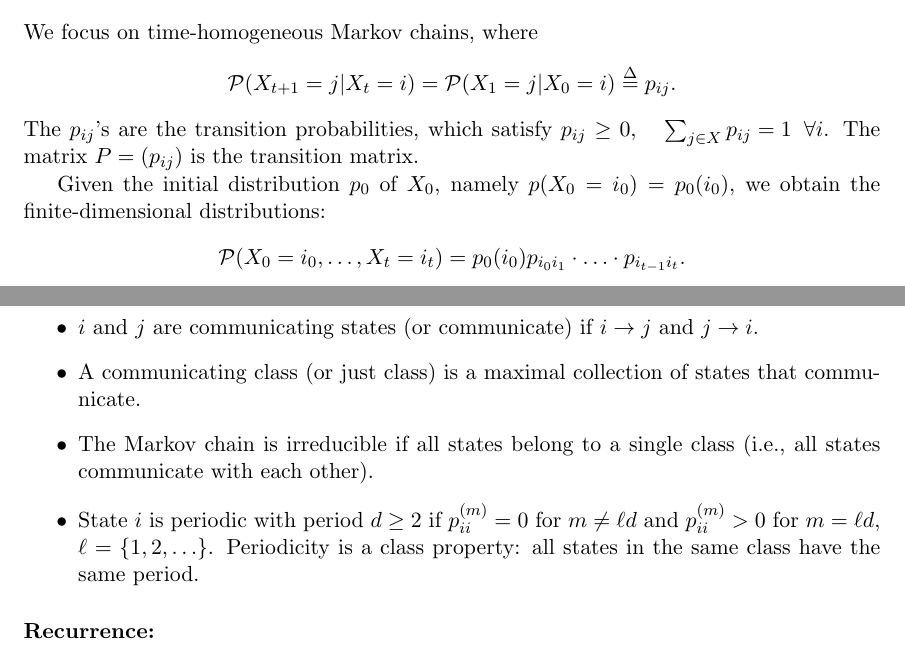
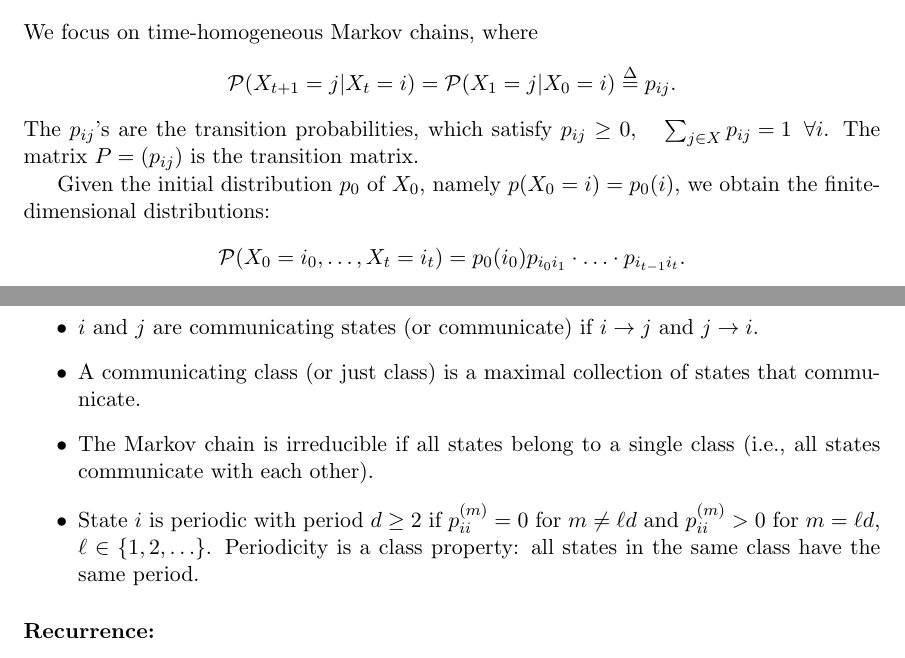
Before and after one commit to avivt/046203-RL-lectures-notes, a LaTeX document (Lecture_Book.tex, which reads Lecture4.tex): two parts of pages 39 and 40 of 137, joined at a grey line, cut so that both start at the same text. Compiled offline with pdfLaTeX.

Commit message:
Fix commit for Update Lecture 4
3. lines 22-23: revert change - initial state i -> i₀
4. line 33 : changed from '\ell =' to '\ell  \in'
12. line 245:  revert change - added missing brackets
18. line 310: revert change - added brackets

```diff
--- a/Lecture4.tex
+++ b/Lecture4.tex
@@ -19,7 +19,7 @@ The ${p_{ij}}$'s  are the transition probabilities, which satisfy
 ${p_{ij}} \ge 0,\;\;\;\sum\nolimits_{j \in X} {{p_{ij}} = 1\;\;\forall i} $.
 The matrix $P = ({p_{ij}})$ is the transition matrix.
 
-Given the initial distribution ${p_0}$ of ${X_0}$, namely $p({X_0} = i_0) = {p_0}(i_0)$, we obtain the finite-dimensional distributions:
+Given the initial distribution ${p_0}$ of ${X_0}$, namely $p({X_0} = i) = {p_0}(i)$, we obtain the finite-dimensional distributions:
 \[{\cal P}({X_0} = {i_0}, \ldots ,{X_t} = {i_t}) = {p_0}(i_0){p_{{i_0}{i_1}}} \cdot  \ldots  \cdot {p_{{i_{t - 1}}{i_t}}}.\]
 
 Define $p_{ij}^{(m)} = {\cal P}({X_m} = j|{X_0} = i),$ the m-step transition probabilities.  It is easy to verify that $p_{ij}^{(m)} = {[{P^m}]_{ij}}$  (here ${P^m}$ is the m-th power of the matrix $P$).
@@ -30,7 +30,7 @@ Define $p_{ij}^{(m)} = {\cal P}({X_m} = j|{X_0} = i),$ the m-step transition pro
 \item $i$ and $j$ are communicating states (or communicate) if $i \to j$ and $j \to i$.
 \item A communicating class (or just class) is a maximal collection of states that communicate.
 \item The Markov chain is irreducible if all states belong to a single class (i.e., all states communicate with each other).
-\item State $i$ is periodic with period $d \ge 2$ if  $p_{ii}^{(m)} = 0$ for $m \ne \ell d$ and  $p_{ii}^{(m)} > 0$ for $m = \ell d$, $\ell = \{ 1,2, \ldots \}$. Periodicity is a class property: all states in the same class have the same period.
+\item State $i$ is periodic with period $d \ge 2$ if  $p_{ii}^{(m)} = 0$ for $m \ne \ell d$ and  $p_{ii}^{(m)} > 0$ for $m = \ell d$, $\ell \in \{ 1,2, \ldots \}$. Periodicity is a class property: all states in the same class have the same period.
 \end{itemize}
 
 \paragraph{Recurrence:}
```
Also changed, not shown: Lecture4.tex (4 more changed lines).
